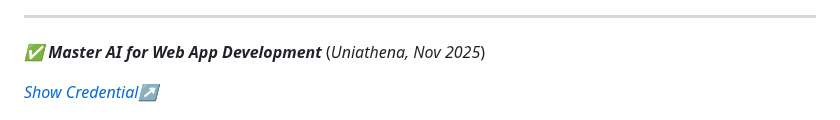
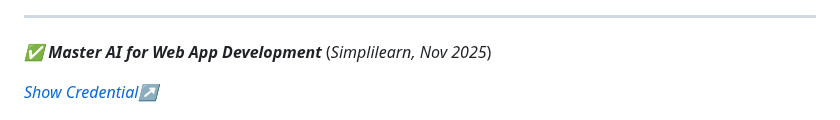
Before and after one commit to rajeevgit8055hub/Verified-Digital-Credentials, a Markdown page: README.md, the part around the change. Rendered like a GitHub page.

```diff
--- a/README.md
+++ b/README.md
@@ -224,7 +224,7 @@ This milestone sparked my interest to explore **advanced software, data tools, a
 
 ---
 
-<span id="web-app-development">***✅ Master AI for Web App Development*** (*Uniathena, Nov 2025*)</span>
+<span id="web-app-development">***✅ Master AI for Web App Development*** (*Simplilearn, Nov 2025*)</span>
 
 [*Show Credential↗*](https://simpli.app.link/fIsOl06oqYb)
 
```
